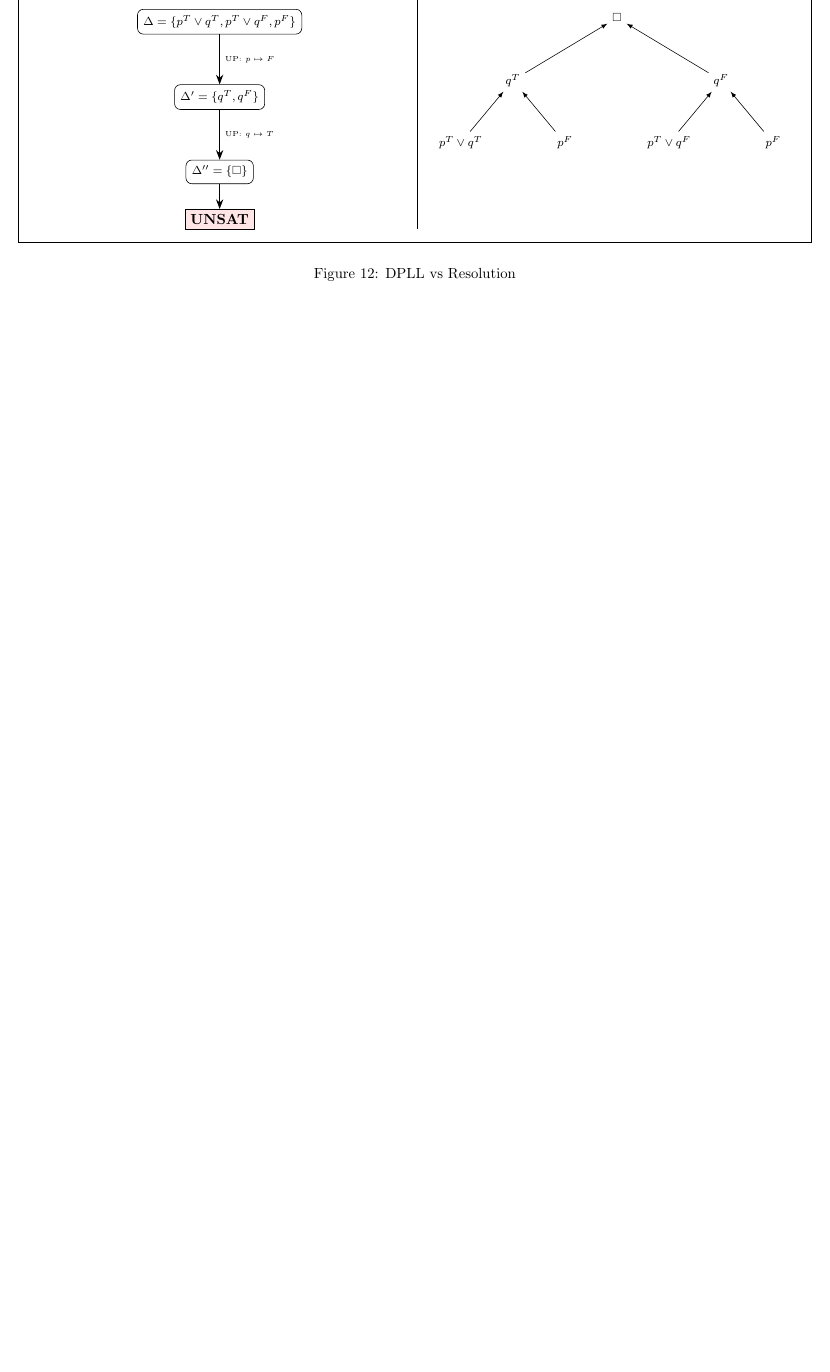
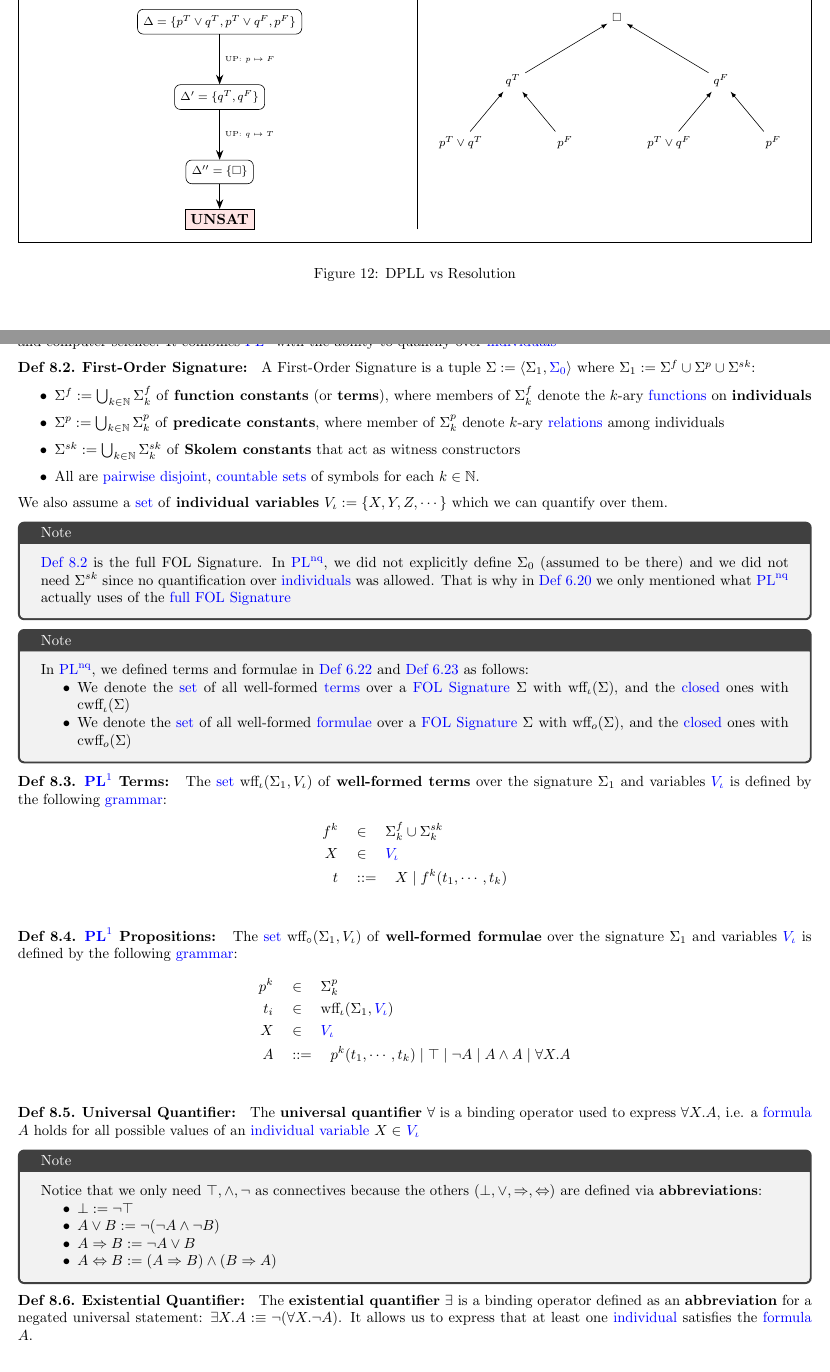
Before and after one commit to 96ibman/AI1_Tutorial, a LaTeX document (mynotes/main.tex, which reads mynotes/pl1.tex): part of page 46 of 46 before the commit and two parts of pages 46 and 47 of 49 after it, the two joined at a grey line, cut so that both start at the same text, the shorter picture padded with empty space. Compiled offline with pdfLaTeX; a LaTeX package or settings file that is missing is left out.

Commit message:
some pl1

```diff
--- /dev/null
+++ b/mynotes/pl1.tex
@@ -0,0 +1,66 @@
+\labeledsection{First-Order Predicate Logic}{sec:pl1}
+\definition{$\text{PL}^1$}{
+First-Order (Predicate) Logic $\text{PL}^1$ is a \linkterm{formal system}{formal_system} extensively used in mathematics, philosophy, linguistics, and computer science. It combines \linkterm{$\text{PL}^0$}{def:pl0_as_ls} with the ability to quantify over \linkterm{individuals}{fol_sig}
+}{pl1}
+
+
+\definition{First-Order Signature}{
+A First-Order Signature is a tuple $\Sigma := \tuple{\Sigma_1, \linkterm{\Sigma_0}{wff0_def}}$ where $\Sigma_1 := \Sigma^f \cup \Sigma^p \cup \Sigma^{sk}$:
+\begin{itemize}
+\item $\Sigma^f := \bigcup_{k \in \N} \Sigma_k^f$ of \textbf{function constants} (or \textbf{terms}), where members of $\Sigma_k^f$ denote the $k$-ary \linkterm{functions}{function} on \textbf{individuals}
+\item $\Sigma^p := \bigcup_{k \in \N} \Sigma_k^p$ of \textbf{predicate constants}, where member of $\Sigma_k^p$ denote $k$-ary \linkterm{relations}{relation} among individuals
+\item $\Sigma^{sk} := \bigcup_{k \in \N} \Sigma_k^{sk}$ of \textbf{Skolem constants} that act as witness constructors
+\item All are \linkterm{pairwise disjoint}{pairwise_disjoint}, \linkterm{countable}{countable} \linkterm{sets}{def:set} of symbols for each $k \in \N$.
+\end{itemize}
+We also assume a \linkterm{set}{def:set} of \textbf{individual variables} $V_{\iota} := \set{X,Y,Z,\cdots}$ which we can quantify over them.
+}{fol_sig_pl1}
+
+\commandnote{
+\Defref{fol_sig_pl1} is the full FOL Signature. In \linkterm{$\text{PL}^\text{nq}$}{plnq}, we did not explicitly define $\Sigma_0$ (assumed to be there) and we did not need $\Sigma^{sk}$ since no quantification over \linkterm{individuals}{fol_sig} was allowed. That is why in \Defref{fol_sig} we only mentioned what \linkterm{$\text{PL}^\text{nq}$}{plnq} actually uses of the  \linkterm{full FOL Signature}{fol_sig_pl1}
+}
+
+\commandnote{
+In \linkterm{$\text{PL}^\text{nq}$}{plnq}, we defined terms and formulae in \Defref{wff_terms} and \Defref{wff_formulae_fol} as follows:
+\begin{itemize}
+    \item We denote the \linkterm{set}{def:set} of all well-formed \linkterm{terms}{fol_sig} over a \linkterm{FOL Signature}{fol_sig} $\Sigma$ with $\text{wff}_{\iota}(\Sigma)$, and the \linkterm{closed}{ground_pl0} ones with $\text{cwff}_{\iota}(\Sigma)$
+    \item We denote the \linkterm{set}{def:set} of all well-formed \linkterm{formulae}{fol_sig} over a \linkterm{FOL Signature}{fol_sig} $\Sigma$ with $\text{wff}_o(\Sigma)$, and the \linkterm{closed}{ground_pl0} ones with $\text{cwff}_o(\Sigma)$
+\end{itemize}
+}
+
+\definition{\linkterm{$\text{PL}^1$}{pl1} Terms}{
+The \linkterm{set}{def:set} $\text{wff}_{\iota}(\Sigma_1, V_{\iota})$ of \textbf{well-formed terms} over the signature $\Sigma_1$ and variables \linkterm{$V_{\iota}$}{fol_sig_pl1} is defined by the following \linkterm{grammar}{phrase_structure_grammar}:
+\begin{align*}
+f^k \quad &\in \quad \Sigma_k^f \cup \Sigma_k^{sk} \\
+X \quad &\in \quad \linkterm{V_{\iota}}{fol_sig_pl1} \\
+t \quad &::= \quad X \mid f^k(t_1, \cdots, t_k)
+\end{align*}
+}{terms_pl1}
+
+
+\definition{\linkterm{$\text{PL}^1$}{pl1} Propositions}{
+The \linkterm{set}{def:set} $\text{wff}_{\circ}(\Sigma_1, V_{\iota})$ of \textbf{well-formed formulae} over the signature $\Sigma_1$ and variables \linkterm{$V_{\iota}$}{fol_sig_pl1} is defined by the following \linkterm{grammar}{phrase_structure_grammar}:
+\begin{align*}
+p^k \quad &\in \quad \Sigma_k^p \\
+t_i \quad &\in \quad \text{wff}_{\iota}(\Sigma_1, \linkterm{V_{\iota}}{fol_sig_pl1}) \\
+X \quad &\in \quad \linkterm{V_{\iota}}{fol_sig_pl1} \\
+A \quad &::= \quad p^k(t_1, \cdots, t_k) \mid \top \mid \neg A \mid A \land A \mid \forall X.A
+\end{align*}
+}{formulae_pl1}
+
+\definition{Universal Quantifier}{
+The \textbf{universal quantifier} $\forall$ is a binding operator used to express $\forall X.A$, i.e. a \linkterm{formula}{formulae_pl1} $A$ holds for all possible values of an \linkterm{individual variable}{terms_pl1} $X \in$ \linkterm{$V_{\iota}$}{fol_sig_pl1}
+}{forall}
+
+\commandnote{
+Notice that we only need $\top, \land, \neg$ as connectives because the others ($\bot, \lor, \Rightarrow, \Leftrightarrow$) are defined via \textbf{abbreviations}:
+\begin{itemize}
+    \item $\bot := \neg \top$
+    \item $A \lor B := \neg (\neg A \land \neg B)$
+    \item $A \Rightarrow B := \neg A \lor B$
+    \item $A \Leftrightarrow B := (A \Rightarrow B) \land (B \Rightarrow A)$
+\end{itemize}
+}
+
+\definition{Existential Quantifier}{
+The \textbf{existential quantifier} $\exists$ is a binding operator defined as an \textbf{abbreviation} for a negated universal statement: $\exists X.A :\equiv \neg (\forall X. \neg A)$. It allows us to express that at least one \linkterm{individual}{terms_pl1} satisfies the \linkterm{formula}{formulae_pl1} $A$.
+}{exists}
```
Also changed, not shown: mynotes/main.tex (+1 -0 lines), mynotes/main.pdf, mynotes/pl1.tex (115 more changed lines), 2 other files.
